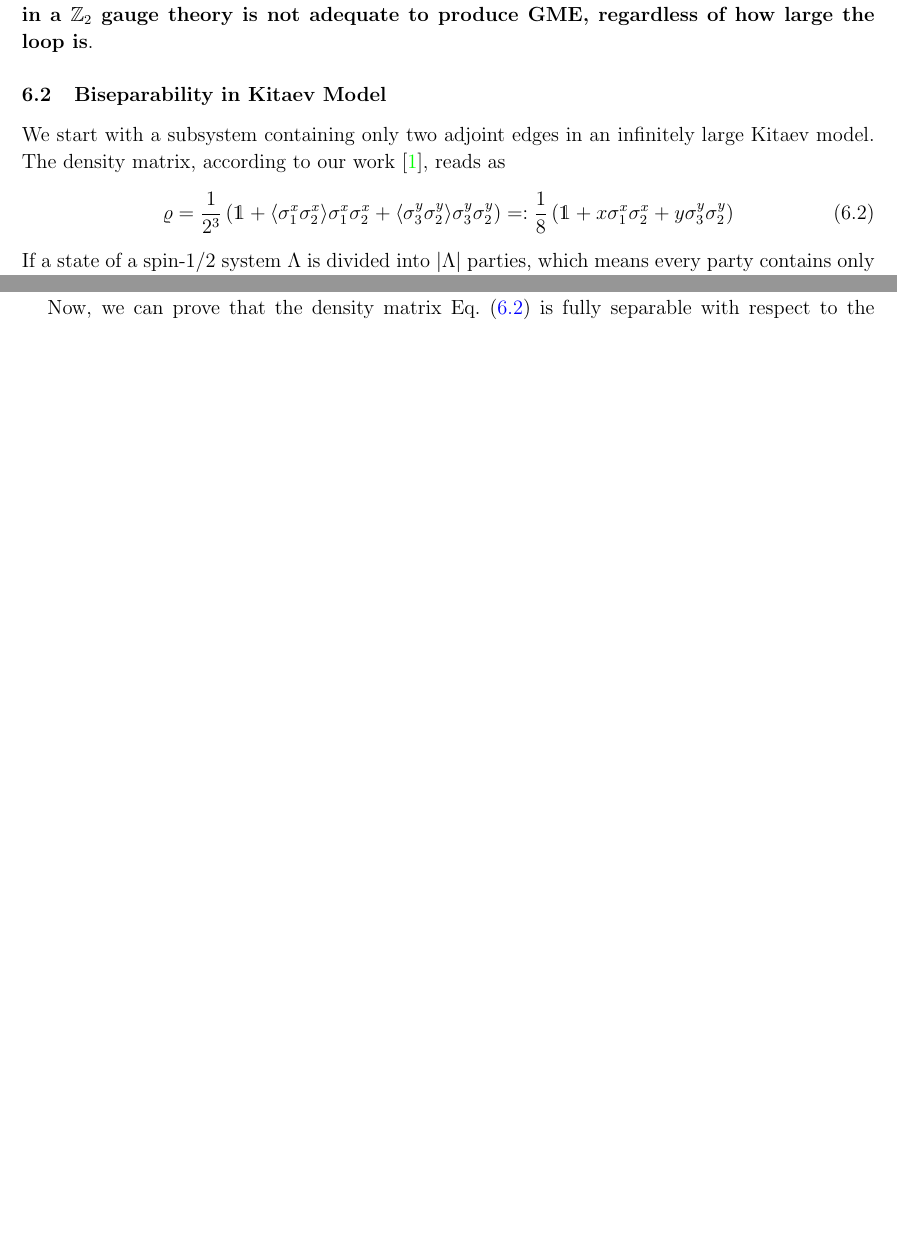
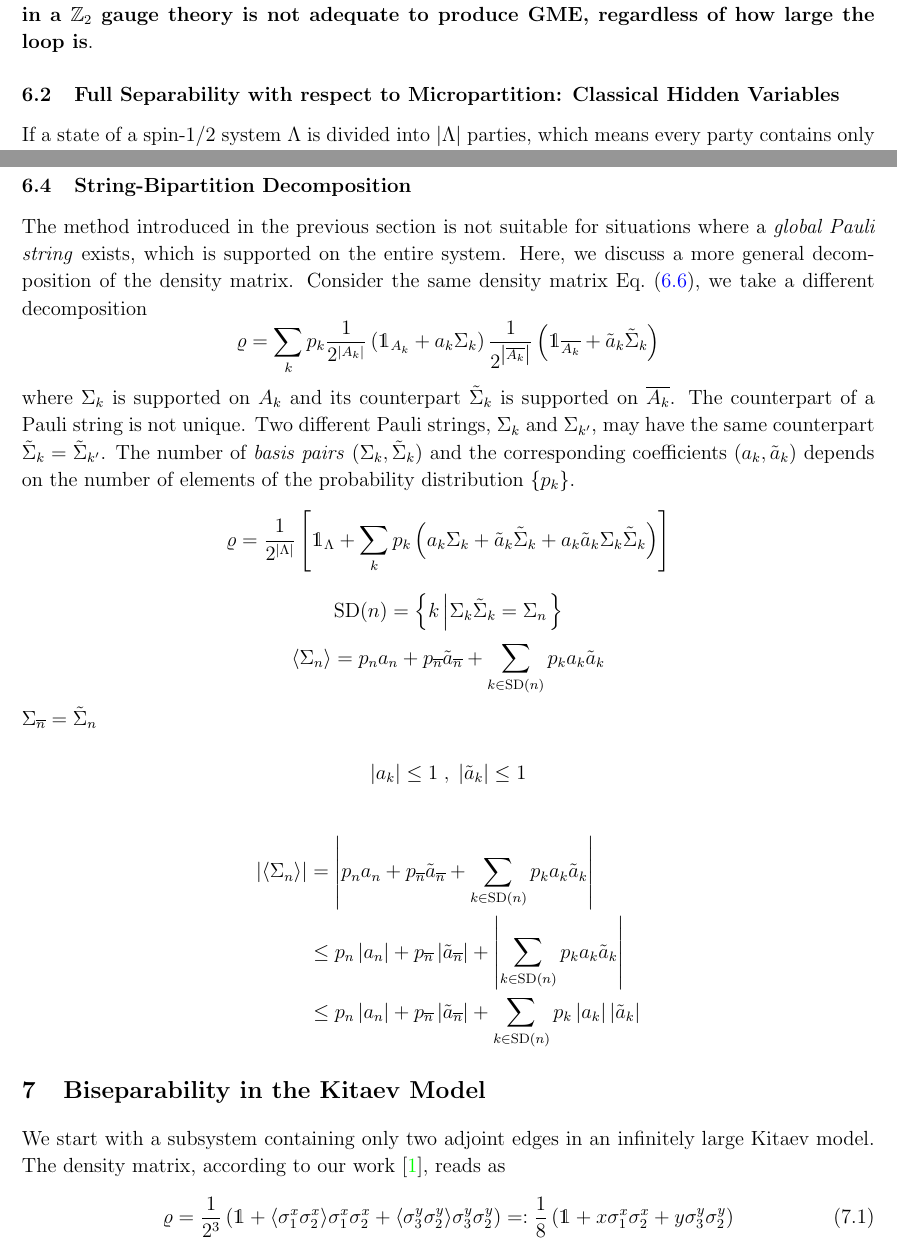
Before and after one commit to WangChenChih/Finite-Size-Kitaev-Model, a LaTeX paper (notes/Kitaev-GME/kitaev-loopy-GMN.tex): two parts of pages 16 and 17 of 22 before the commit and two parts of pages 16 and 18 of 23 after it, joined at a grey line, cut so that both start at the same text, the shorter picture padded with empty space. Compiled offline with pdfLaTeX.

Commit message:
Updates from Overleaf

```diff
--- a/notes/Kitaev-GME/kitaev-loopy-GMN.tex
+++ b/notes/Kitaev-GME/kitaev-loopy-GMN.tex
@@ -951,13 +951,7 @@ Since $\mathop{\sum_{\lrg{s=\pm}}}_{\prod_is_i = 1}
 \end{corollary}
 Lemma~\ref{lemma:single-stabilizer-generator} and its corollary show that \textbf{a single gauge loop (Wilson loop) without matter in a $\mathbb{Z}_2$ gauge theory is not adequate to produce GME, regardless of how large the loop is}.
 
-\subsection{Biseparability in Kitaev Model}
-We start with a subsystem containing only two adjoint edges in an infinitely large Kitaev model. The density matrix, according to our work~\cite{wang2026exactorganizationdensitymatrices}, reads as
-\begin{equation}\label{eq:kitaev-3spin}
-    \varrho = \frac{1}{2^{3}}\lr{\mathds{1}+\anglelr{\sigma^x_1\sigma^x_2}\sigma^x_1\sigma^x_2 + \anglelr{\sigma^y_3\sigma^y_2}\sigma^y_3\sigma^y_2}
-    =:
-    \frac{1}{8}\lr{\mathds{1} + x\sigma^x_1\sigma^x_2 + y\sigma^y_3\sigma^y_2}
-\end{equation}
+\subsection{Full Separability with respect to Micropartition: Classical Hidden Variables}
 If a state of a spin-1/2 system $\Lambda$ is divided into $\abs{\Lambda}$ parties, which means every party contains only one spin, then a fully separated state under this partition can be expressed as
 \begin{equation}\label{eq:fsp-decomp}
     \varrho_{s} = \sum_{k} p_k \bigotimes_{i\in\Lambda}\lr{\frac{\mathds{1} + \bo{v}_i^{(k)}\cdot\bog{\sigma}_i}{2}}
@@ -1034,7 +1029,85 @@ Because the probability distribution $\lrg{p_n}$ can be adjusted artificially as
 \end{equation}
 Note that $\mrm{Sup}_n$ does not necessarily need to be exactly the \textit{shape of the string}, i.e., the positions at which the Pauli operators are placed. It is a specific union of elementary subregions in the partition such that the string operator lies exclusively inside that region.
 
-Now, we can prove that the density matrix Eq.~\eqref{eq:kitaev-3spin} is fully separable with respect to the micropartition. Define components
+\subsection{String-Bipartition Decomposition}
+The method introduced in the previous section is not suitable for situations where a \textit{global Pauli string} exists, which is supported on the entire system. Here, we discuss a more general decomposition of the density matrix. Consider the same density matrix Eq.~\eqref{eq:string-expansion}, we take a different decomposition
+\[
+\varrho
+=
+\sum_{k} p_k
+\frac{1}{2^{\abs{A_k}}}
+\lr{\mathds{1}_{A_k} + a_k\Sigma_k}
+\frac{1}{2^{\abs{\overline{A_k}}}}
+\lr{\mathds{1}_{\overline{A_k}} + \tilde{a}_k\tilde{\Sigma}_k}
+\]
+where $\Sigma_k$ is supported on $A_k$ and its counterpart $\tilde{\Sigma}_k$ is supported on $\overline{A_k}$. The counterpart of a Pauli string is not unique. Two different Pauli strings, $\Sigma_k$ and $\Sigma_{k'
+}$, may have the same counterpart $\tilde{\Sigma}_{k} = \tilde{\Sigma}_{k'}$. The number of \textit{basis pairs} $(\Sigma_k,\tilde{\Sigma}_k)$ and the corresponding coefficients $(a_k,\tilde{a}_k)$ depends on the number of elements of the probability distribution $\lrg{p_k}$.
+\[
+\varrho
+=
+\frac{1}{2^{\abs{\Lambda}}}
+\lrm{
+\mathds{1}_{\Lambda}
++
+\sum_{k} p_k
+    \lr{
+    a_k \Sigma_{k}
+    +
+    \tilde{a}_k\tilde{\Sigma}_k
+    +
+    a_k\tilde{a}_k\Sigma_k\tilde{\Sigma}_k
+    }
+}
+\]
+
+\[
+\mrm{SD}(n) = \lrg{k \left| \Sigma_k\tilde{\Sigma}_k = \Sigma_n\right.}
+\]
+\[
+\anglelr{\Sigma_n} = p_na_n + p_{\overline{n}}\tilde{a}_{\overline{n}}
++
+\sum_{k\in \mrm{SD}(n)}p_ka_k\tilde{a}_k
+\]
+$\Sigma_{\overline{n}} = \tilde{\Sigma}_n$
+
+\[
+\abs{a_k} \leq 1 \;,\; \abs{\tilde{a}_k} \leq 1
+\]
+
+\begin{align*}
+    \abs{\anglelr{\Sigma_n}}
+    &=
+    \abs{
+        p_na_n
+        +
+        p_{\overline{n}}\tilde{a}_{\overline{n}}
+        +
+        \sum_{k\in \mrm{SD}(n)}p_ka_k\tilde{a}_k
+    } \\
+    &\leq
+    p_n\abs{a_n}
+    +
+    p_{\overline{n}}\abs{\tilde{a}_{\overline{n}} }
+    +
+    \abs{
+    \sum_{k\in \mrm{SD}(n)}p_ka_k\tilde{a}_k
+    } \\
+    &\leq
+    p_n\abs{a_n}
+    +
+    p_{\overline{n}}\abs{\tilde{a}_{\overline{n}} }
+    +
+    \sum_{k\in \mrm{SD}(n)}p_k
+    \abs{a_k}\abs{\tilde{a}_k}
+\end{align*}
+\section{Biseparability in the Kitaev Model}
+We start with a subsystem containing only two adjoint edges in an infinitely large Kitaev model. The density matrix, according to our work~\cite{wang2026exactorganizationdensitymatrices}, reads as
+\begin{equation}\label{eq:kitaev-3spin}
+    \varrho = \frac{1}{2^{3}}\lr{\mathds{1}+\anglelr{\sigma^x_1\sigma^x_2}\sigma^x_1\sigma^x_2 + \anglelr{\sigma^y_3\sigma^y_2}\sigma^y_3\sigma^y_2}
+    =:
+    \frac{1}{8}\lr{\mathds{1} + x\sigma^x_1\sigma^x_2 + y\sigma^y_3\sigma^y_2}
+\end{equation}
+The density matrix Eq.~\eqref{eq:kitaev-3spin} is fully separable with respect to the micropartition. Define components
 \[
 \begin{aligned}
     & \rho_1(s_1) = \frac{1}{2}\lr{\mathds{1}_1 + s_1 \sigma_1^x} \\
```
Also changed, not shown: notes/Kitaev-GME/kitaev-loopy-GMN.tex (15 more changed lines). Lines whose indentation alone changed are shown as unchanged.
